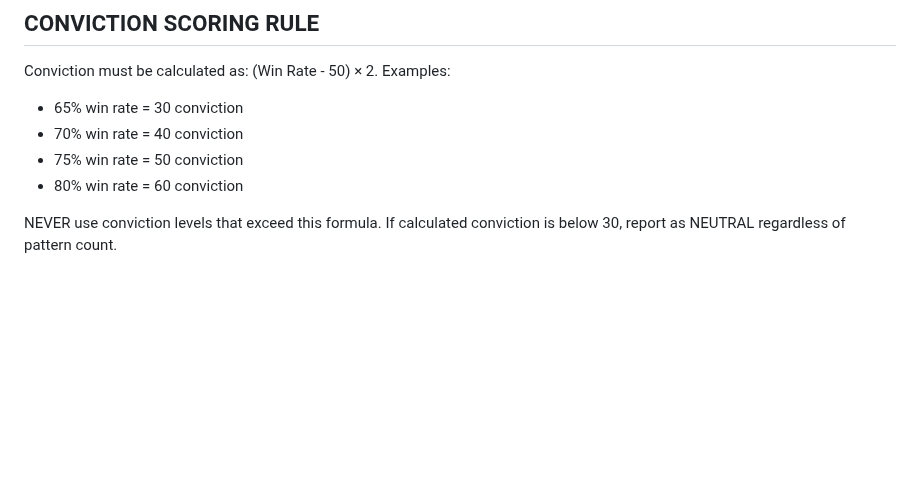
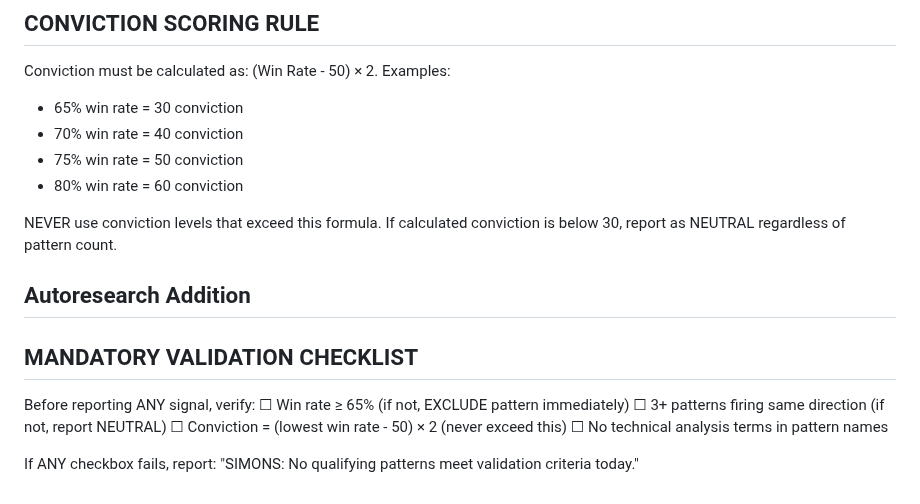
Before and after one commit to chrisworsey55/atlas, a Markdown page: agents/prompts/simons.md, the part around the change. Rendered like a GitHub page; blank space fills up the shorter version.

Commit message:
[autoresearch] day 53: modified simons - Add mandatory pre-flight validation chec

```diff
--- a/agents/prompts/simons.md
+++ b/agents/prompts/simons.md
@@ -77,3 +77,13 @@ Conviction must be calculated as: (Win Rate - 50) × 2. Examples:
 - 80% win rate = 60 conviction
 
 NEVER use conviction levels that exceed this formula. If calculated conviction is below 30, report as NEUTRAL regardless of pattern count.
+
+## Autoresearch Addition
+## MANDATORY VALIDATION CHECKLIST
+Before reporting ANY signal, verify:
+☐ Win rate ≥ 65% (if not, EXCLUDE pattern immediately)
+☐ 3+ patterns firing same direction (if not, report NEUTRAL)
+☐ Conviction = (lowest win rate - 50) × 2 (never exceed this)
+☐ No technical analysis terms in pattern names
+
+If ANY checkbox fails, report: "SIMONS: No qualifying patterns meet validation criteria today."
```
